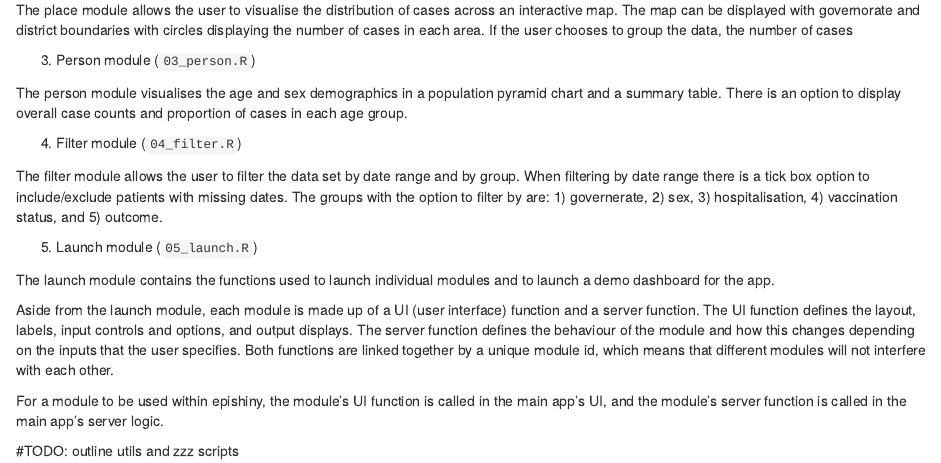
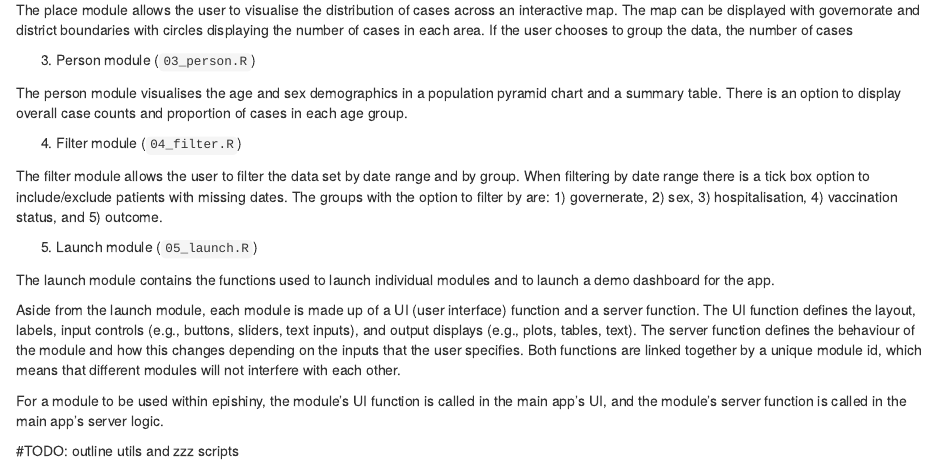
Before and after one commit to epicentre-msf/epishiny, an R Markdown document (vignettes/epishiny_structure.Rmd): the page in a window 1100 px wide, from 400 px down. Rendered offline with R 4.5, knitr and Pandoc, with nearby package versions; drawn as R Markdown's standard HTML page in place of the format the file asks for.

Commit message:
vignette edit

```diff
--- a/vignettes/epishiny_structure.Rmd
+++ b/vignettes/epishiny_structure.Rmd
@@ -58,8 +58,9 @@ launch a demo dashboard for the app.
 
 Aside from the launch module, each module is made up of a UI (user interface)
 function and a server function. The UI function defines the layout, labels, input
-controls and options, and output displays. The server function defines the behaviour
-of the module and how this changes depending on the inputs that the user specifies.
+controls (e.g., buttons, sliders, text inputs), and output displays (e.g., plots,
+tables, text). The server function defines the behaviour of the module and how
+this changes depending on the inputs that the user specifies.
 Both functions are linked together by a unique module id, which means that different
 modules will not interfere with each other.
 
```
